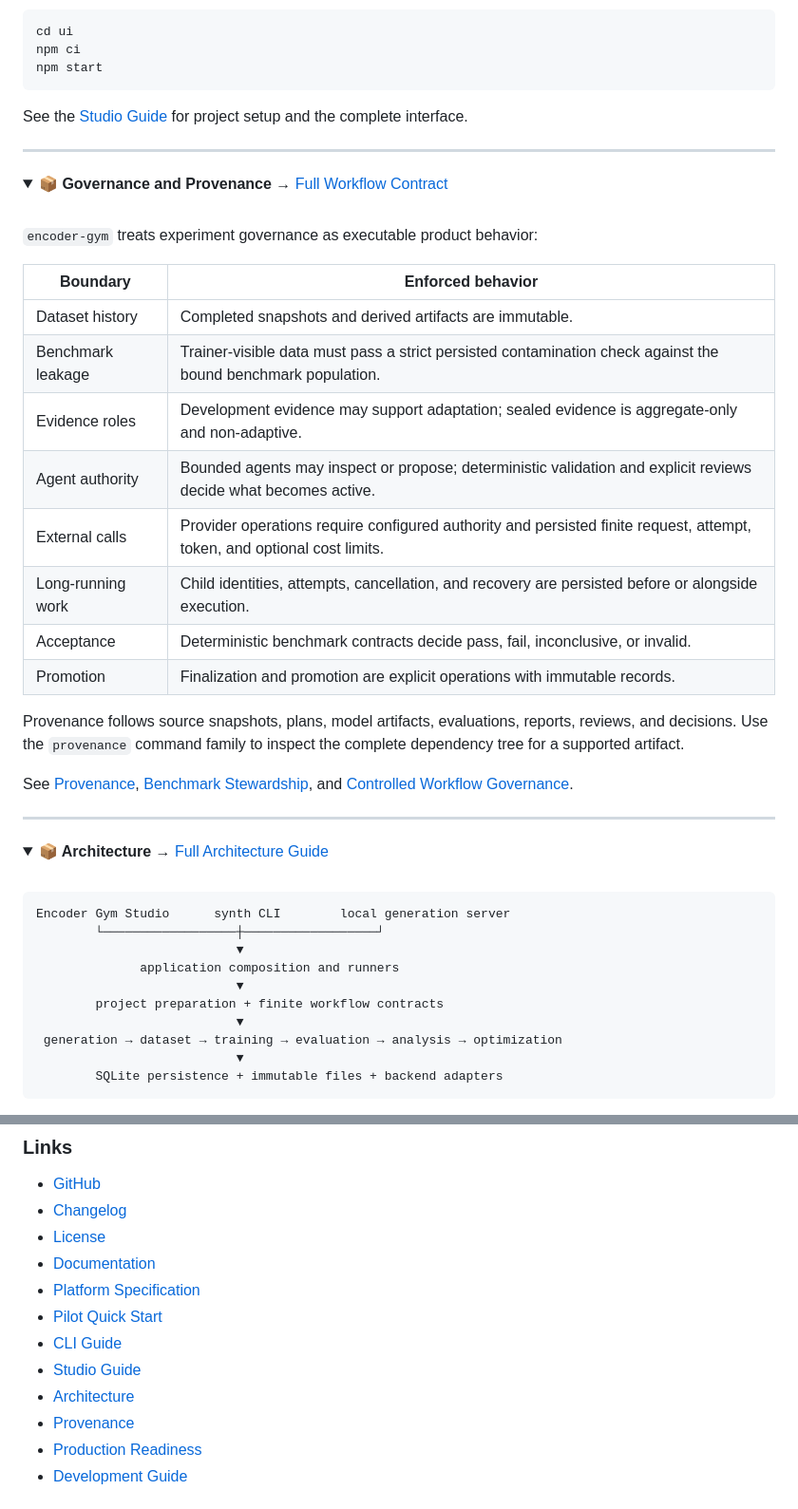
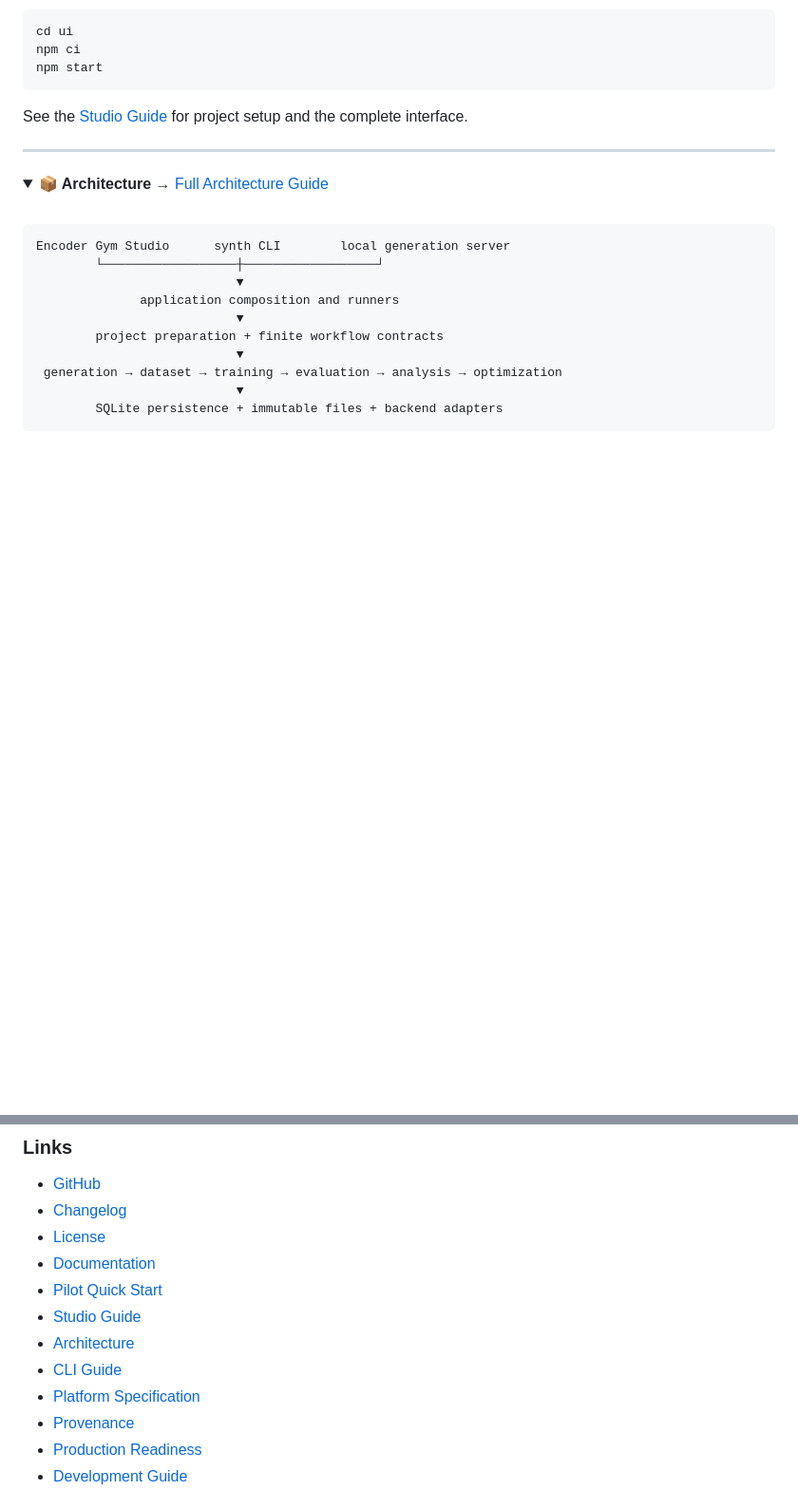
Before and after one commit to yafitzdev/encoder-gym, a Markdown page: README.md, 2 parts joined by grey strips. Shown at 95% size. Rendered like a GitHub page; folded sections open; blank space fills up the shorter version.

````diff
--- a/README.md
+++ b/README.md
@@ -279,36 +239,6 @@ npm start
 ```
 
 See the [Studio Guide](ui/README.md) for project setup and the complete interface.
-
----
-
-<a id="governance--provenance"></a>
-
-<details>
-
-<summary><strong>📦 Governance and Provenance</strong> → <a href="docs/features/governance/workflow-governance-spec.md">Full Workflow Contract</a></summary>
-
-<br />
-
-`encoder-gym` treats experiment governance as executable product behavior:
-
-| Boundary | Enforced behavior |
-|----------|-------------------|
-| Dataset history | Completed snapshots and derived artifacts are immutable. |
-| Benchmark leakage | Trainer-visible data must pass a strict persisted contamination check against the bound benchmark population. |
-| Evidence roles | Development evidence may support adaptation; sealed evidence is aggregate-only and non-adaptive. |
-| Agent authority | Bounded agents may inspect or propose; deterministic validation and explicit reviews decide what becomes active. |
-| External calls | Provider operations require configured authority and persisted finite request, attempt, token, and optional cost limits. |
-| Long-running work | Child identities, attempts, cancellation, and recovery are persisted before or alongside execution. |
-| Acceptance | Deterministic benchmark contracts decide pass, fail, inconclusive, or invalid. |
-| Promotion | Finalization and promotion are explicit operations with immutable records. |
-
-Provenance follows source snapshots, plans, model artifacts, evaluations,
-reports, reviews, and decisions. Use the `provenance` command family to inspect
-the complete dependency tree for a supported artifact.
-
-See [Provenance](docs/PROVENANCE.md), [Benchmark Stewardship](docs/features/evaluation/benchmark-stewardship-spec.md),
-and [Controlled Workflow Governance](docs/features/governance/workflow-governance-spec.md).
 
 </details>
 
@@ -385,11 +329,11 @@ Apache License 2.0. See [LICENSE](LICENSE).
 - [Changelog](CHANGELOG.md)
 - [License](LICENSE)
 - [Documentation](docs/README.md)
-- [Platform Specification](docs/PLATFORM.md)
 - [Pilot Quick Start](docs/QUICKSTART.md)
-- [CLI Guide](docs/CLI.md)
 - [Studio Guide](ui/README.md)
 - [Architecture](docs/ARCHITECTURE.md)
+- [CLI Guide](docs/CLI.md)
+- [Platform Specification](docs/PLATFORM.md)
 - [Provenance](docs/PROVENANCE.md)
 - [Production Readiness](docs/PRODUCTION_READINESS.md)
 - [Development Guide](docs/DEVELOPMENT.md)
````
Also changed, not shown: other parts of README.md (+35 -61 lines).
